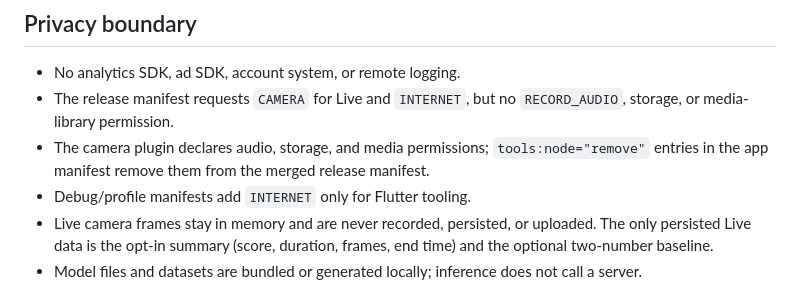
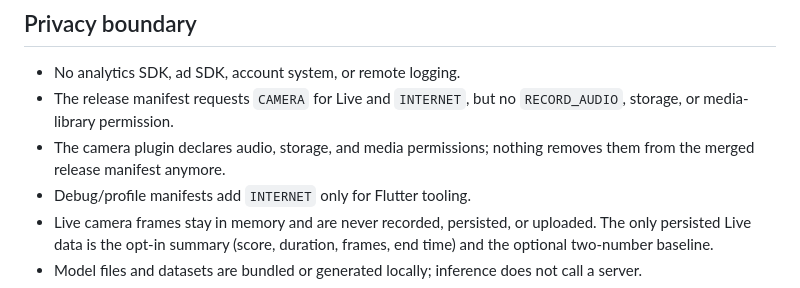
Before and after one commit to herbalblitz/nemro, a Markdown page: docs/architecture.md, the part around the change. GitHub-like rendering.

Commit message:
Privacy: no permission is forbidden

```diff
--- a/docs/architecture.md
+++ b/docs/architecture.md
@@ -105,7 +105,7 @@ This path does **not** detect faces, eyes, blinks, head pose, or attention. It u
 
 - No analytics SDK, ad SDK, account system, or remote logging.
 - The release manifest requests `CAMERA` for Live and `INTERNET`, but no `RECORD_AUDIO`, storage, or media-library permission.
-- The camera plugin declares audio, storage, and media permissions; `tools:node="remove"` entries in the app manifest remove them from the merged release manifest.
+- The camera plugin declares audio, storage, and media permissions; nothing removes them from the merged release manifest anymore.
 - Debug/profile manifests add `INTERNET` only for Flutter tooling.
 - Live camera frames stay in memory and are never recorded, persisted, or uploaded. The only persisted Live data is the opt-in summary (score, duration, frames, end time) and the optional two-number baseline.
 - Model files and datasets are bundled or generated locally; inference does not call a server.
```
